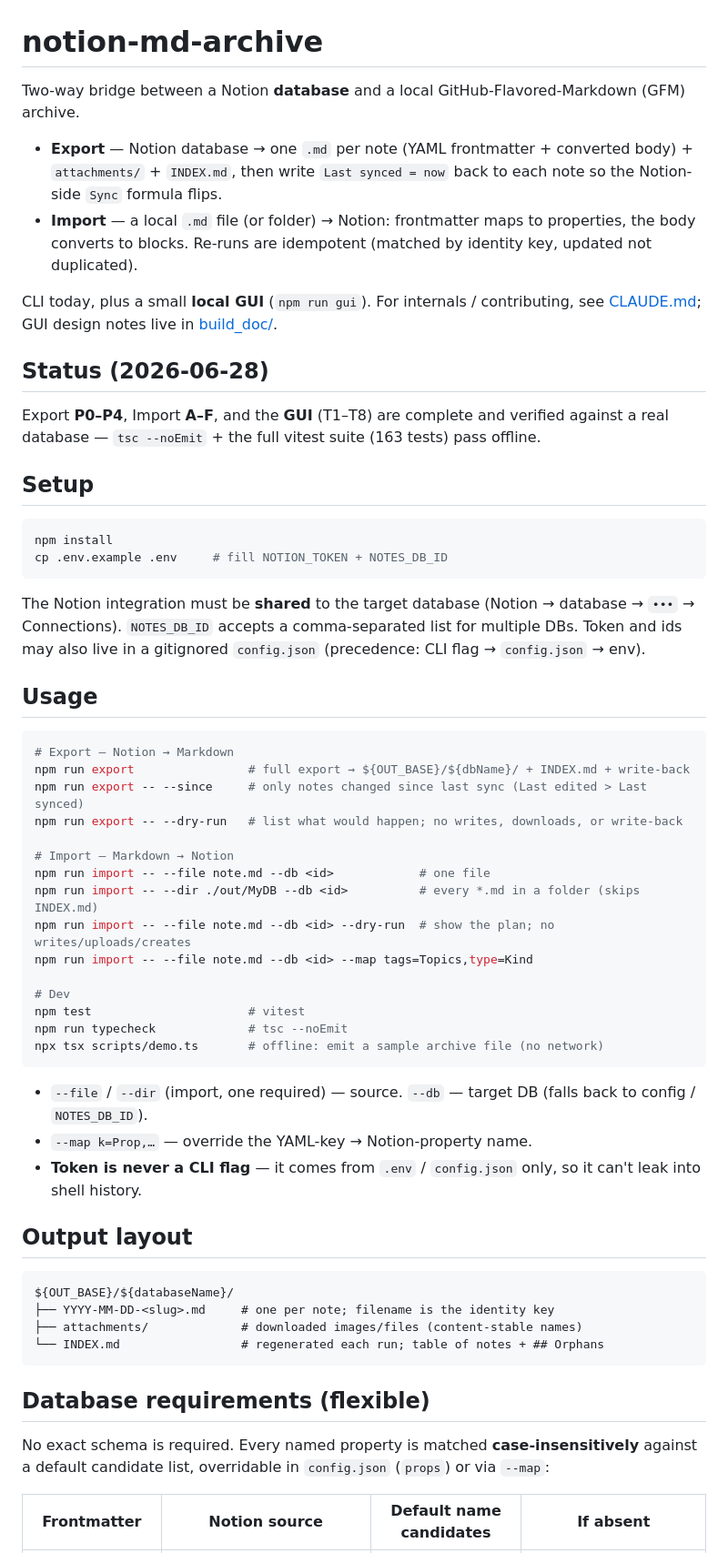
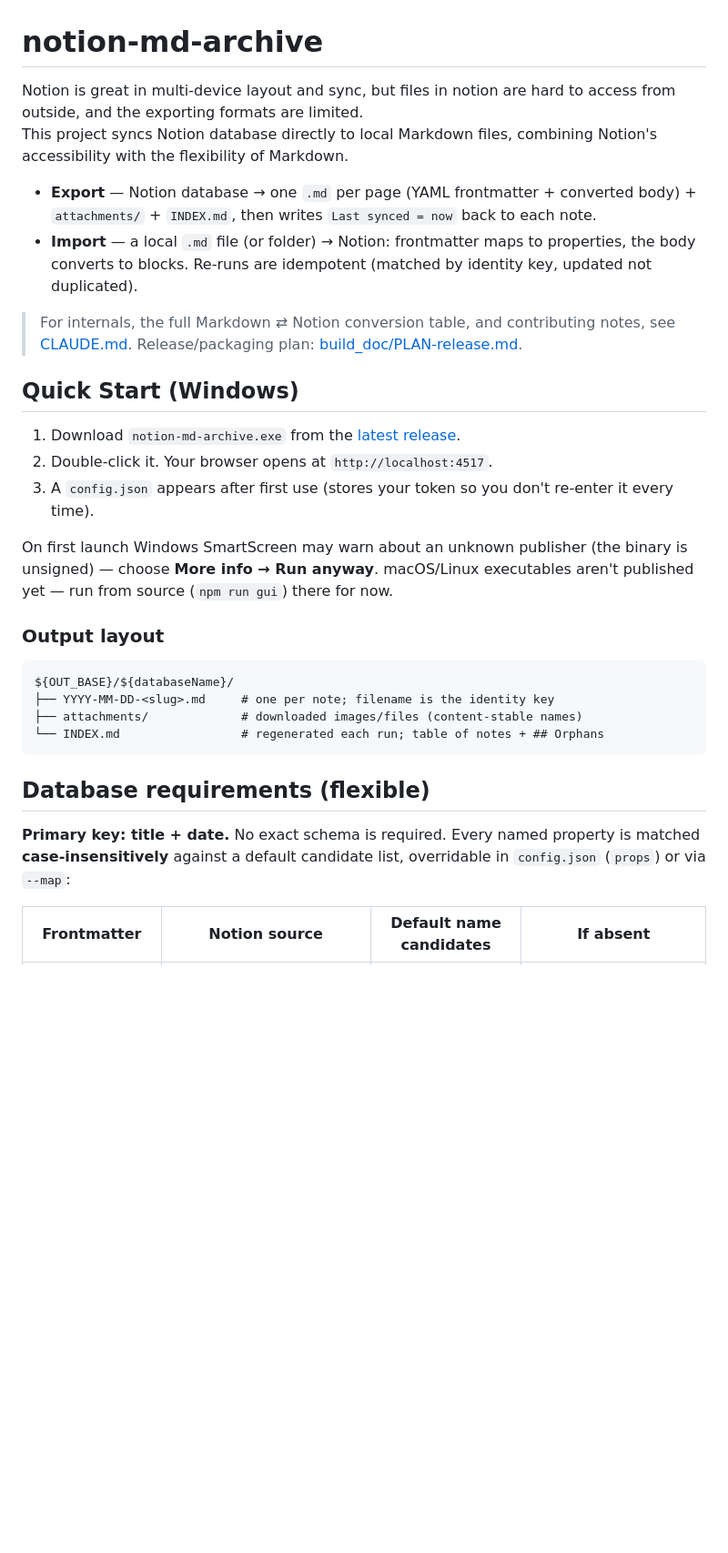
Before and after one commit to waazai/notion-md-archive, a Markdown page: README.md, the part around one of its changes. Shown at 91% size. GitHub-like rendering; blank space fills up the shorter version.

Commit message:
readme for human

````diff
--- a/README.md
+++ b/README.md
@@ -1,57 +1,28 @@
 # notion-md-archive
 
-Two-way bridge between a Notion **database** and a local GitHub-Flavored-Markdown (GFM) archive.
+Notion is great in multi-device layout and sync, but files in notion are hard to access from outside, and the exporting formats are limited.
+This project syncs Notion database directly to local Markdown files, combining Notion's accessibility with the flexibility of Markdown.
 
-- **Export** — Notion database → one `.md` per note (YAML frontmatter + converted body) +
-  `attachments/` + `INDEX.md`, then write `Last synced = now` back to each note so the
-  Notion-side `Sync` formula flips.
-- **Import** — a local `.md` file (or folder) → Notion: frontmatter maps to properties, the
-  body converts to blocks. Re-runs are idempotent (matched by identity key, updated not duplicated).
+- **Export** — Notion database → one `.md` per page (YAML frontmatter + converted body) +
+  `attachments/` + `INDEX.md`, then writes `Last synced = now` back to each note.
+- **Import** — a local `.md` file (or folder) → Notion: frontmatter maps to properties, the body
+  converts to blocks. Re-runs are idempotent (matched by identity key, updated not duplicated).
 
-CLI today, plus a small **local GUI** (`npm run gui`). For internals / contributing, see
-[CLAUDE.md](CLAUDE.md); GUI design notes live in [build_doc/](build_doc/).
+> For internals, the full Markdown ⇄ Notion conversion table, and contributing notes, see
+> [CLAUDE.md](CLAUDE.md). Release/packaging plan: [build_doc/PLAN-release.md](build_doc/PLAN-release.md).
 
-## Status (2026-06-28)
+## Quick Start (Windows)
 
-Export **P0–P4**, Import **A–F**, and the **GUI** (T1–T8) are complete and verified against a
-real database — `tsc --noEmit` + the full vitest suite (163 tests) pass offline.
+1. Download `notion-md-archive.exe` from the
+   [latest release](https://github.com/waazai/notion-md-archive/releases).
+2. Double-click it. Your browser opens at `http://localhost:4517`.
+3. A `config.json` appears after first use (stores your token so you don't re-enter it every time).
 
-## Setup
+On first launch Windows SmartScreen may warn about an unknown publisher (the binary is unsigned)
+— choose **More info → Run anyway**. macOS/Linux executables aren't published yet — run from
+source (`npm run gui`) there for now.
 
-```bash
-npm install
-cp .env.example .env     # fill NOTION_TOKEN + NOTES_DB_ID
-```
-
-The Notion integration must be **shared** to the target database (Notion → database → `•••` →
-Connections). `NOTES_DB_ID` accepts a comma-separated list for multiple DBs. Token and ids may
-also live in a gitignored `config.json` (precedence: CLI flag → `config.json` → env).
-
-## Usage
-
-```bash
-# Export — Notion → Markdown
-npm run export                # full export → ${OUT_BASE}/${dbName}/ + INDEX.md + write-back
-npm run export -- --since     # only notes changed since last sync (Last edited > Last synced)
-npm run export -- --dry-run   # list what would happen; no writes, downloads, or write-back
-
-# Import — Markdown → Notion
-npm run import -- --file note.md --db <id>            # one file
-npm run import -- --dir ./out/MyDB --db <id>          # every *.md in a folder (skips INDEX.md)
-npm run import -- --file note.md --db <id> --dry-run  # show the plan; no writes/uploads/creates
-npm run import -- --file note.md --db <id> --map tags=Topics,type=Kind
-
-# Dev
-npm test                      # vitest
-npm run typecheck             # tsc --noEmit
-npx tsx scripts/demo.ts       # offline: emit a sample archive file (no network)
-```
-
-- `--file` / `--dir` (import, one required) — source. `--db` — target DB (falls back to config / `NOTES_DB_ID`).
-- `--map k=Prop,…` — override the YAML-key → Notion-property name.
-- **Token is never a CLI flag** — it comes from `.env` / `config.json` only, so it can't leak into shell history.
-
-## Output layout
+### Output layout
 
 ```
 ${OUT_BASE}/${databaseName}/
@@ -62,8 +33,9 @@ ${OUT_BASE}/${databaseName}/
 
 ## Database requirements (flexible)
 
-No exact schema is required. Every named property is matched **case-insensitively** against a
-default candidate list, overridable in `config.json` (`props`) or via `--map`:
+**Primary key: title + date.** No exact schema is required. Every named property is matched
+**case-insensitively** against a default candidate list, overridable in `config.json` (`props`)
+or via `--map`:
 
 | Frontmatter | Notion source | Default name candidates | If absent |
 |---|---|---|---|
````
Also changed, not shown: other parts of README.md (+33 -67 lines), CLAUDE.md (+44 -4 lines).
